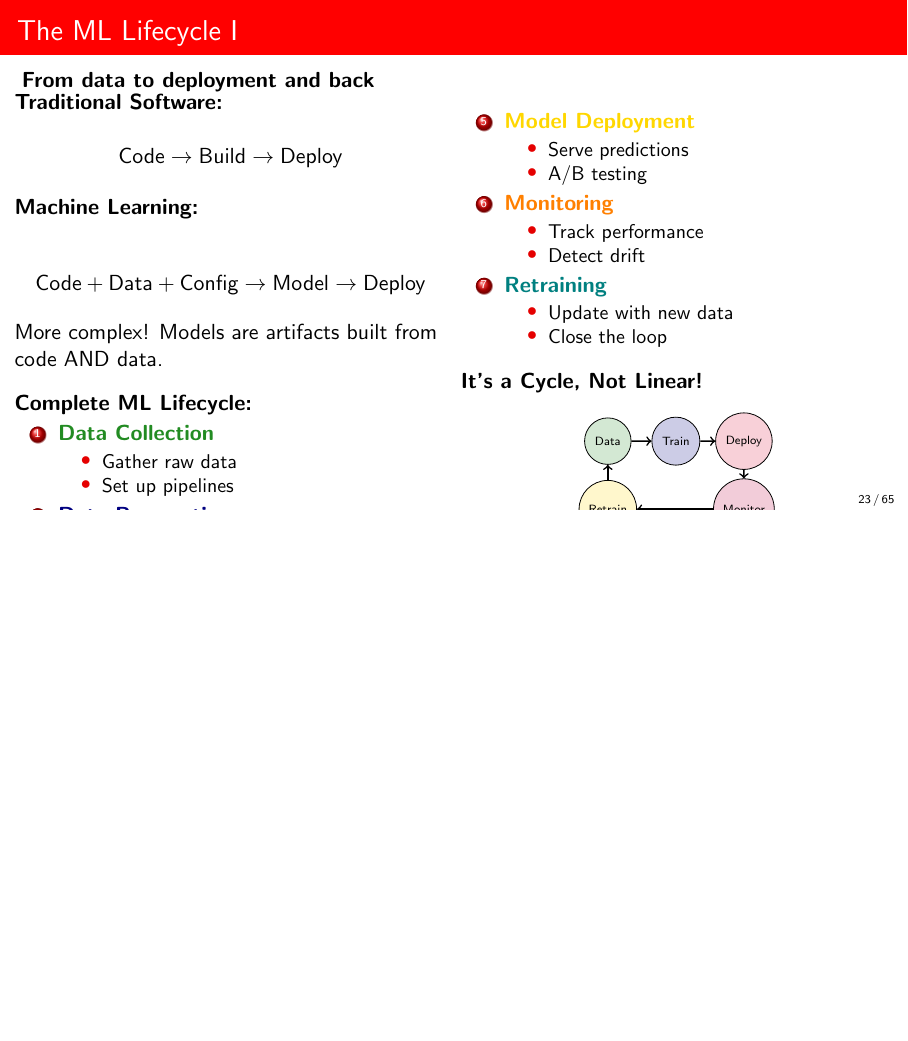
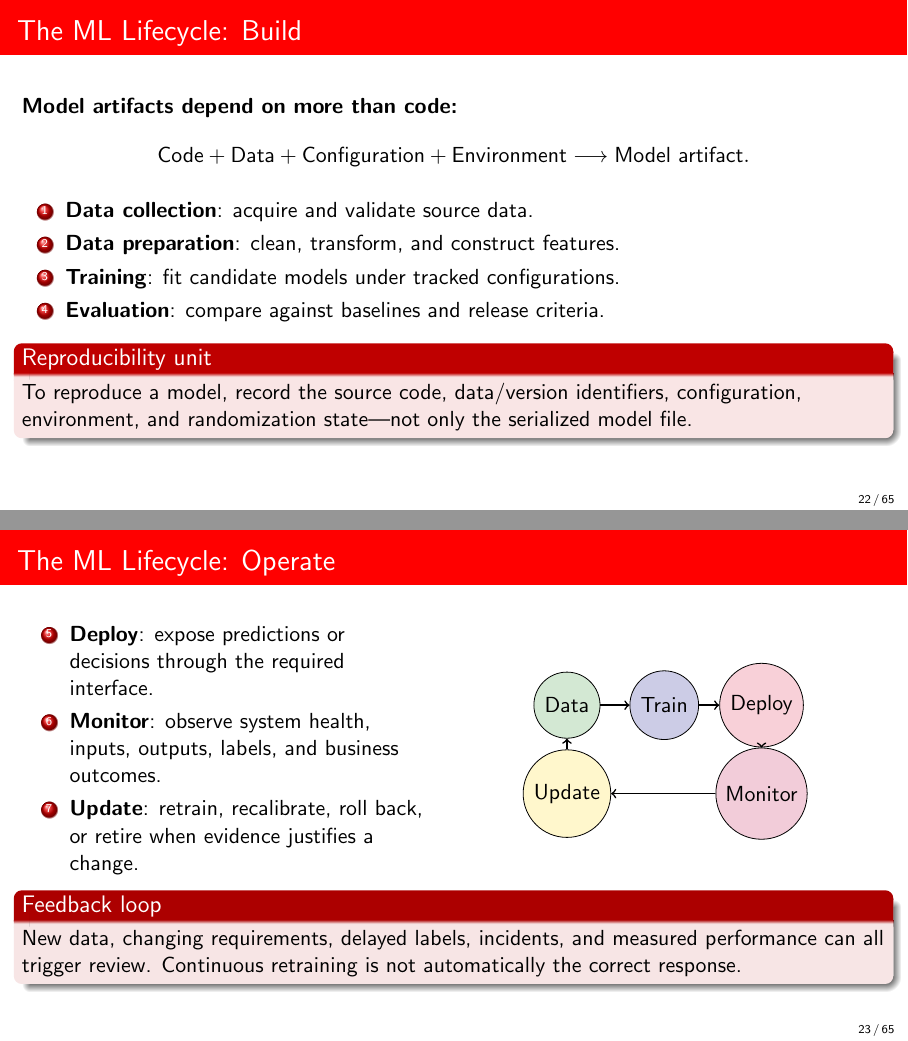
Before and after one commit to DiogoRibeiro7/academic-presentations, LaTeX slides (08-data-science-applications-course/presentation/main_presentation.tex, which reads 08-data-science-applications-course/presentation/sections/mlops_deployment_section.tex): page 26 of 71 before the commit and pages 25 and 26 of 71 after it, the two joined at a grey line, the shorter picture padded with empty space. Compiled offline with pdfLaTeX.

Commit message:
accessibility: split dense MLOps slides

```diff
--- a/08-data-science-applications-course/presentation/sections/mlops_deployment_section.tex
+++ b/08-data-science-applications-course/presentation/sections/mlops_deployment_section.tex
@@ -57,0 +78,5 @@ Reproduce once & Reproduce always \\
+\begin{frame}{The ML Lifecycle: Build}
+\textbf{Model artifacts depend on more than code:}
+\[
+\text{Code} + \text{Data} + \text{Configuration} + \text{Environment}
+\longrightarrow \text{Model artifact}.
@@ -58,2 +84,21 @@ Reproduce once & Reproduce always \\
 
 \begin{enumerate}
+  \item \textbf{Data collection}: acquire and validate source data.
+  \item \textbf{Data preparation}: clean, transform, and construct features.
+  \item \textbf{Training}: fit candidate models under tracked configurations.
+  \item \textbf{Evaluation}: compare against baselines and release criteria.
+\end{enumerate}
+
+\begin{alertblock}{Reproducibility unit}
+To reproduce a model, record the source code, data/version identifiers, configuration, environment, and randomization state—not only the serialized model file.
+\end{alertblock}
+\end{frame}
+
+\begin{frame}{The ML Lifecycle: Operate}
+\begin{columns}
+\begin{column}{0.46\textwidth}
+\begin{enumerate}
+  \setcounter{enumi}{4}
+  \item \textbf{Deploy}: expose predictions or decisions through the required interface.
+  \item \textbf{Monitor}: observe system health, inputs, outputs, labels, and business outcomes.
+  \item \textbf{Update}: retrain, recalibrate, roll back, or retire when evidence justifies a change.
@@ -75,2 +109,13 @@ Reproduce once & Reproduce always \\
 \begin{figure}
 \centering
+\begin{tikzpicture}[scale=0.78]
+\node[draw, circle, fill=forest!20] (data) at (0,2) {Data};
+\node[draw, circle, fill=navyblue!20] (train) at (2.2,2) {Train};
+\node[draw, circle, fill=crimson!20] (deploy) at (4.4,2) {Deploy};
+\node[draw, circle, fill=purple!20] (monitor) at (4.4,0) {Monitor};
+\node[draw, circle, fill=gold!20] (update) at (0,0) {Update};
+\draw[->, thick] (data) -- (train);
+\draw[->, thick] (train) -- (deploy);
+\draw[->, thick] (deploy) -- (monitor);
+\draw[->, thick] (monitor) -- (update);
+\draw[->, thick] (update) -- (data);
@@ -119,109 +127,6 @@ Deployment success depends on data contracts, reproducibility, monitoring, rollb
-\begin{frame}[fragile,allowframebreaks]{The ML Lifecycle}
-\textbf{From data to deployment and back}
-
-\begin{columns}
-\begin{column}{0.5\textwidth}
-\textbf{Traditional Software:}
-
-\[
-\text{Code} \to \text{Build} \to \text{Deploy}
-\]
-
-\vspace{0.2cm}
-
-\textbf{Machine Learning:}
-
-\[
-\text{Code} + \text{Data} + \text{Config} \to \text{Model} \to \text{Deploy}
-\]
-
-More complex! Models are artifacts built from code AND data.
-
-\vspace{0.3cm}
-
-\textbf{Complete ML Lifecycle:}
-
-\begin{enumerate}
-\item \textcolor{forest}{\textbf{Data Collection}}
-   \begin{itemize}
-   \item Gather raw data
-   \item Set up pipelines
-   \end{itemize}
-
-\item \textcolor{navyblue}{\textbf{Data Preparation}}
-   \begin{itemize}
-   \item Clean, validate, transform
-   \item Feature engineering
-   \end{itemize}
-
-\item \textcolor{crimson}{\textbf{Model Training}}
-   \begin{itemize}
-   \item Experiment, tune
-   \item Select best model
-   \end{itemize}
-
-\item \textcolor{purple}{\textbf{Model Evaluation}}
-   \begin{itemize}
-   \item Validate performance
-   \item Check for bias
-   \end{itemize}
-\end{enumerate}
-\end{column}
-
-\begin{column}{0.5\textwidth}
-\begin{enumerate}
-\setcounter{enumi}{4}
-\item \textcolor{gold}{\textbf{Model Deployment}}
-   \begin{itemize}
-   \item Serve predictions
-   \item A/B testing
-   \end{itemize}
-
-\item \textcolor{orange}{\textbf{Monitoring}}
-   \begin{itemize}
-   \item Track performance
-   \item Detect drift
-   \end{itemize}
-
-\item \textcolor{teal}{\textbf{Retraining}}
-   \begin{itemize}
-   \item Update with new data
-   \item Close the loop
-   \end{itemize}
-\end{enumerate}
-
-\vspace{0.2cm}
-
-\textbf{It's a Cycle, Not Linear!}
-
-\begin{figure}
-\centering
-\begin{tikzpicture}[scale=0.6]
-\node[draw, circle, fill=forest!20] (data) at (0,2) {\tiny Data};
-\node[draw, circle, fill=navyblue!20] (train) at (2,2) {\tiny Train};
-\node[draw, circle, fill=crimson!20] (deploy) at (4,2) {\tiny Deploy};
-\node[draw, circle, fill=purple!20] (monitor) at (4,0) {\tiny Monitor};
-\node[draw, circle, fill=gold!20] (retrain) at (0,0) {\tiny Retrain};
-
-\draw[->, thick] (data) -- (train);
-\draw[->, thick] (train) -- (deploy);
-\draw[->, thick] (deploy) -- (monitor);
-\draw[->, thick] (monitor) -- (retrain);
-\draw[->, thick] (retrain) -- (data);
-\end{tikzpicture}
-\end{figure}
-
-\vspace{0.2cm}
-
-\textbf{Continuous Loop:}
-\begin{itemize}
-\item Models degrade over time
-\item New data becomes available
-\item Requirements change
-\item Must continuously improve
-\end{itemize}
-\end{column}
-\end{columns}
+\begin{block}{Feedback loop}
+New data, changing requirements, delayed labels, incidents, and measured performance can all trigger review. Continuous retraining is not automatically the correct response.
+\end{block}
 \end{frame}
 
 % ================================================================
```
Also changed, not shown: 08-data-science-applications-course/presentation/sections/mlops_deployment_section.tex (127 more changed lines).
